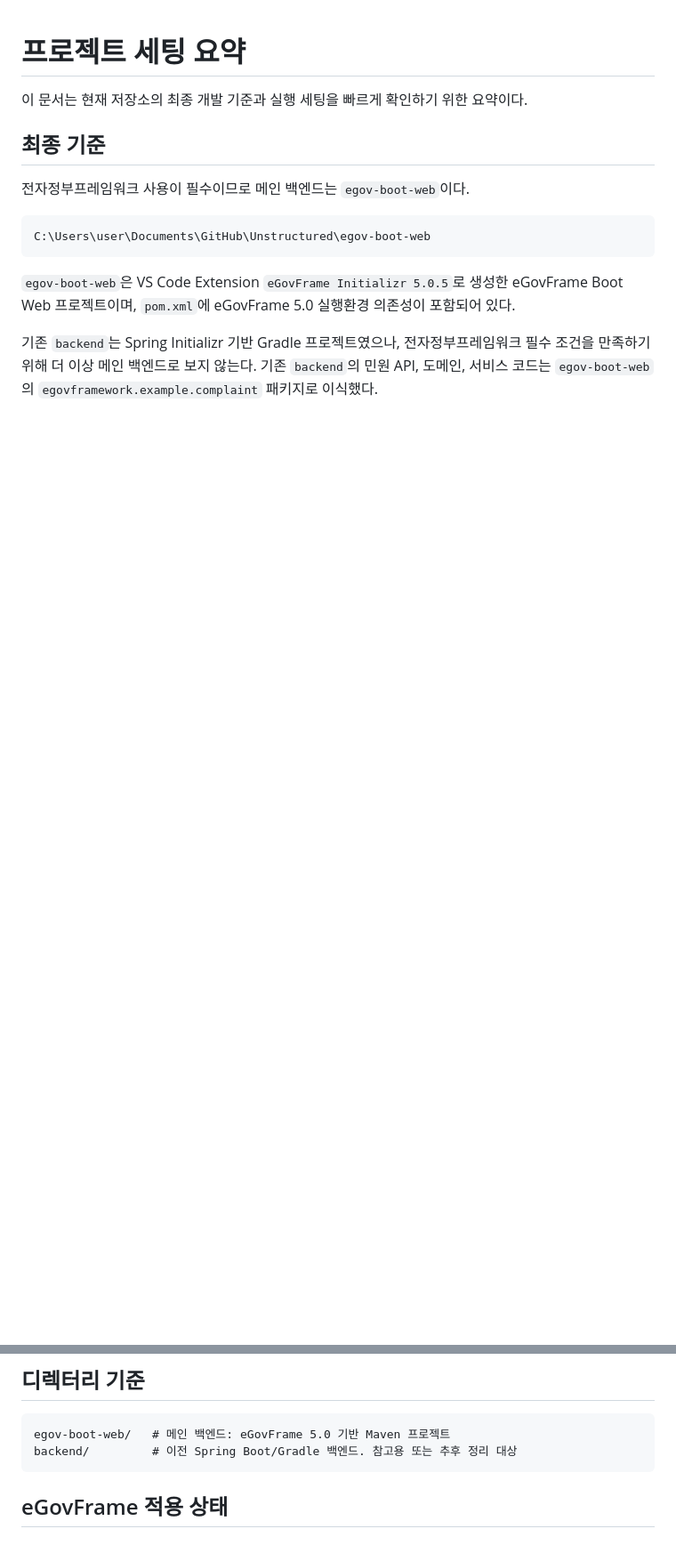
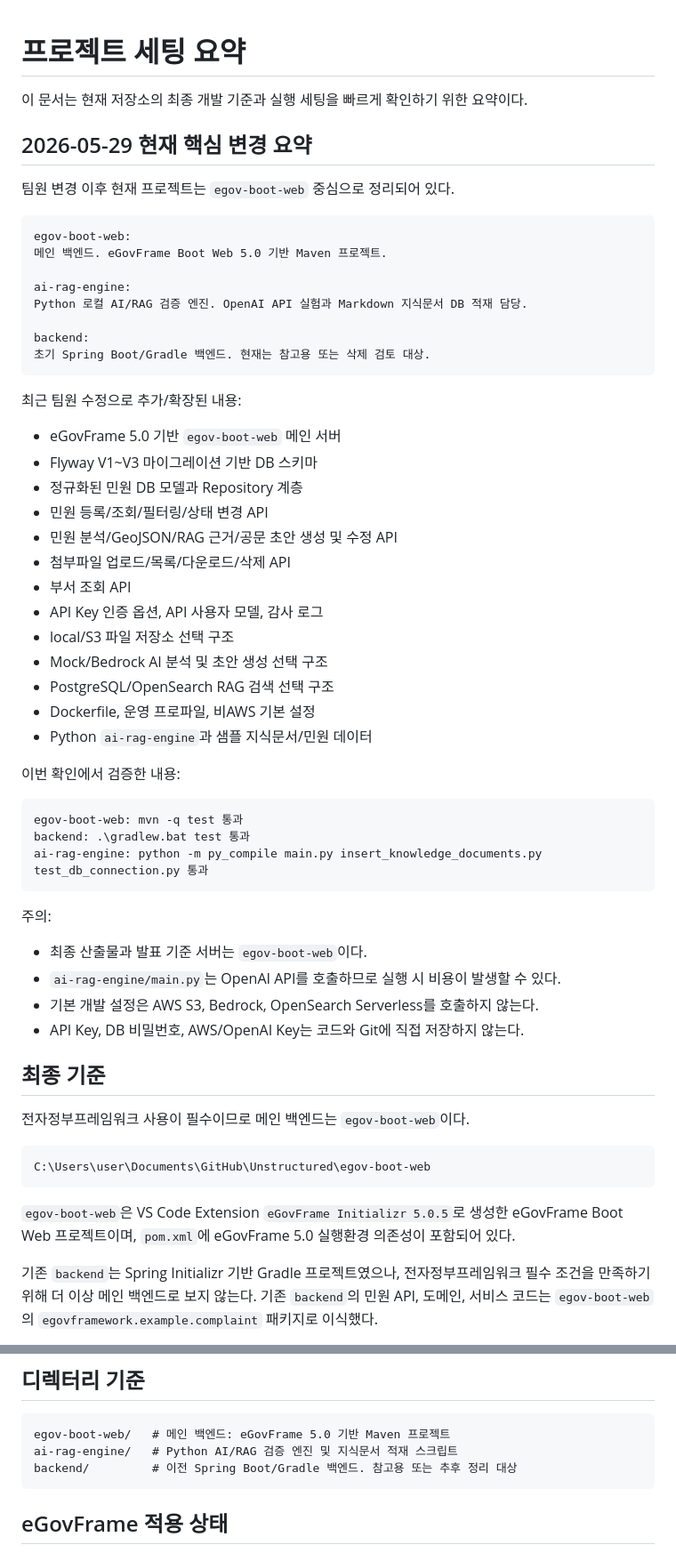
Before and after one commit to SH-L1/Unstructured, a Markdown page: SETUP_SUMMARY.md, 2 parts joined by grey strips. Shown at 89% size. GitHub-like rendering; blank space fills up the shorter version.

````diff
--- a/SETUP_SUMMARY.md
+++ b/SETUP_SUMMARY.md
@@ -1,6 +1,52 @@
 # 프로젝트 세팅 요약
 
 이 문서는 현재 저장소의 최종 개발 기준과 실행 세팅을 빠르게 확인하기 위한 요약이다.
+
+## 2026-05-29 현재 핵심 변경 요약
+
+팀원 변경 이후 현재 프로젝트는 `egov-boot-web` 중심으로 정리되어 있다.
+
+```text
+egov-boot-web:
+메인 백엔드. eGovFrame Boot Web 5.0 기반 Maven 프로젝트.
+
+ai-rag-engine:
+Python 로컬 AI/RAG 검증 엔진. OpenAI API 실험과 Markdown 지식문서 DB 적재 담당.
+
+backend:
+초기 Spring Boot/Gradle 백엔드. 현재는 참고용 또는 삭제 검토 대상.
+```
+
+최근 팀원 수정으로 추가/확장된 내용:
+
+- eGovFrame 5.0 기반 `egov-boot-web` 메인 서버
+- Flyway V1~V3 마이그레이션 기반 DB 스키마
+- 정규화된 민원 DB 모델과 Repository 계층
+- 민원 등록/조회/필터링/상태 변경 API
+- 민원 분석/GeoJSON/RAG 근거/공문 초안 생성 및 수정 API
+- 첨부파일 업로드/목록/다운로드/삭제 API
+- 부서 조회 API
+- API Key 인증 옵션, API 사용자 모델, 감사 로그
+- local/S3 파일 저장소 선택 구조
+- Mock/Bedrock AI 분석 및 초안 생성 선택 구조
+- PostgreSQL/OpenSearch RAG 검색 선택 구조
+- Dockerfile, 운영 프로파일, 비AWS 기본 설정
+- Python `ai-rag-engine`과 샘플 지식문서/민원 데이터
+
+이번 확인에서 검증한 내용:
+
+```text
+egov-boot-web: mvn -q test 통과
+backend: .\gradlew.bat test 통과
+ai-rag-engine: python -m py_compile main.py insert_knowledge_documents.py test_db_connection.py 통과
+```
+
+주의:
+
+- 최종 산출물과 발표 기준 서버는 `egov-boot-web`이다.
+- `ai-rag-engine/main.py`는 OpenAI API를 호출하므로 실행 시 비용이 발생할 수 있다.
+- 기본 개발 설정은 AWS S3, Bedrock, OpenSearch Serverless를 호출하지 않는다.
+- API Key, DB 비밀번호, AWS/OpenAI Key는 코드와 Git에 직접 저장하지 않는다.
 
 ## 최종 기준
 
@@ -18,6 +64,7 @@ C:\Users\user\Documents\GitHub\Unstructured\egov-boot-web
 
 ```text
 egov-boot-web/   # 메인 백엔드: eGovFrame 5.0 기반 Maven 프로젝트
+ai-rag-engine/   # Python AI/RAG 검증 엔진 및 지식문서 적재 스크립트
 backend/         # 이전 Spring Boot/Gradle 백엔드. 참고용 또는 추후 정리 대상
 ```
 
````
Also changed, not shown: PLAN.md (+55 -0 lines), README.md (+18 -0 lines).
